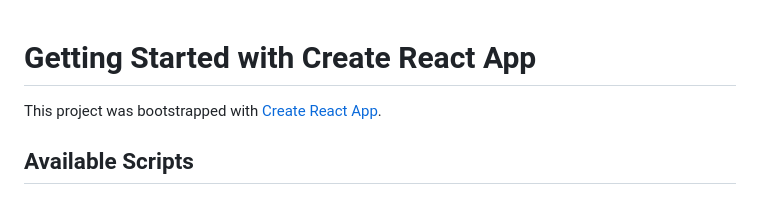
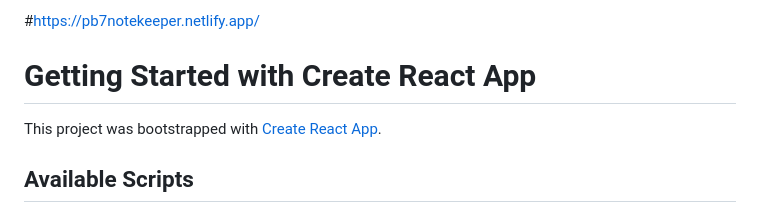
Before and after one commit to pallab17/Keeper-pb7-react, a Markdown page: README.md, the part around one of its changes. Rendered like a GitHub page.

```diff
--- a/README.md
+++ b/README.md
@@ -1,3 +1,4 @@
+#https://pb7notekeeper.netlify.app/
 # Getting Started with Create React App
 
 This project was bootstrapped with [Create React App](https://github.com/facebook/create-react-app).
```
Also changed, not shown: other parts of README.md (+3 -3 lines).
